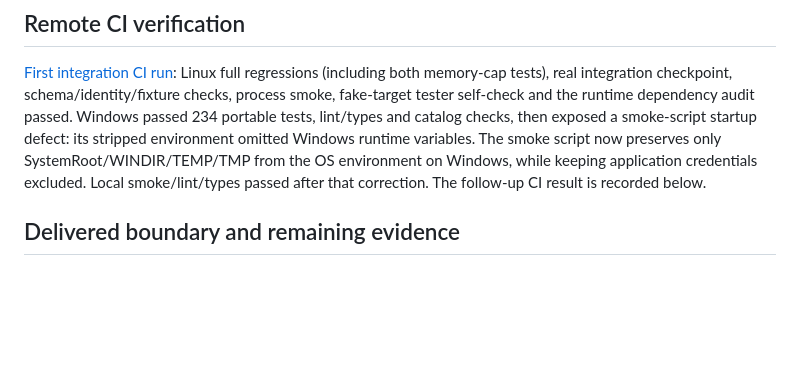
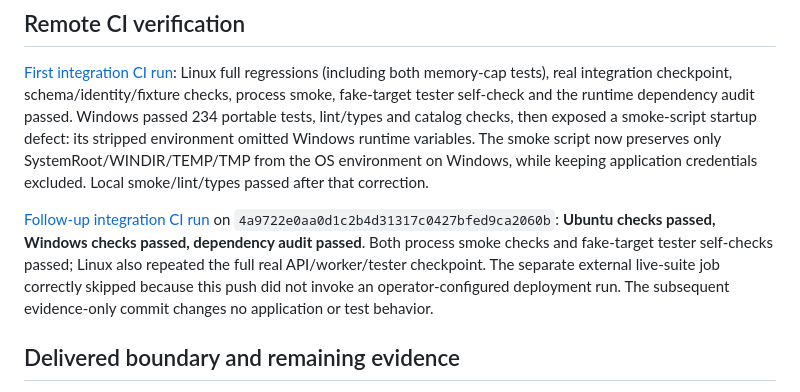
Before and after one commit to JGraff24/30861_Team9, a Markdown page: docs/evidence/phase3_integration.md, the part around the change. Drawn GitHub-style; blank space fills up the shorter version.

Commit message:
Record successful Linux and Windows integration CI

```diff
--- a/docs/evidence/phase3_integration.md
+++ b/docs/evidence/phase3_integration.md
@@ -83,7 +83,14 @@ runtime dependency audit passed. Windows passed 234 portable tests, lint/types a
 checks, then exposed a smoke-script startup defect: its stripped environment omitted
 Windows runtime variables. The smoke script now preserves only SystemRoot/WINDIR/TEMP/TMP
 from the OS environment on Windows, while keeping application credentials excluded.
-Local smoke/lint/types passed after that correction. The follow-up CI result is recorded below.
+Local smoke/lint/types passed after that correction.
+
+[Follow-up integration CI run](https://github.com/JGraff24/30861_Team9/actions/runs/39040853751)
+on `4a9722e0aa0d1c2b4d31317c0427bfed9ca2060b`: **Ubuntu checks passed, Windows checks
+passed, dependency audit passed**. Both process smoke checks and fake-target tester self-checks
+passed; Linux also repeated the full real API/worker/tester checkpoint. The separate external
+live-suite job correctly skipped because this push did not invoke an operator-configured deployment run.
+The subsequent evidence-only commit changes no application or test behavior.
 
 ## Delivered boundary and remaining evidence
 
```
